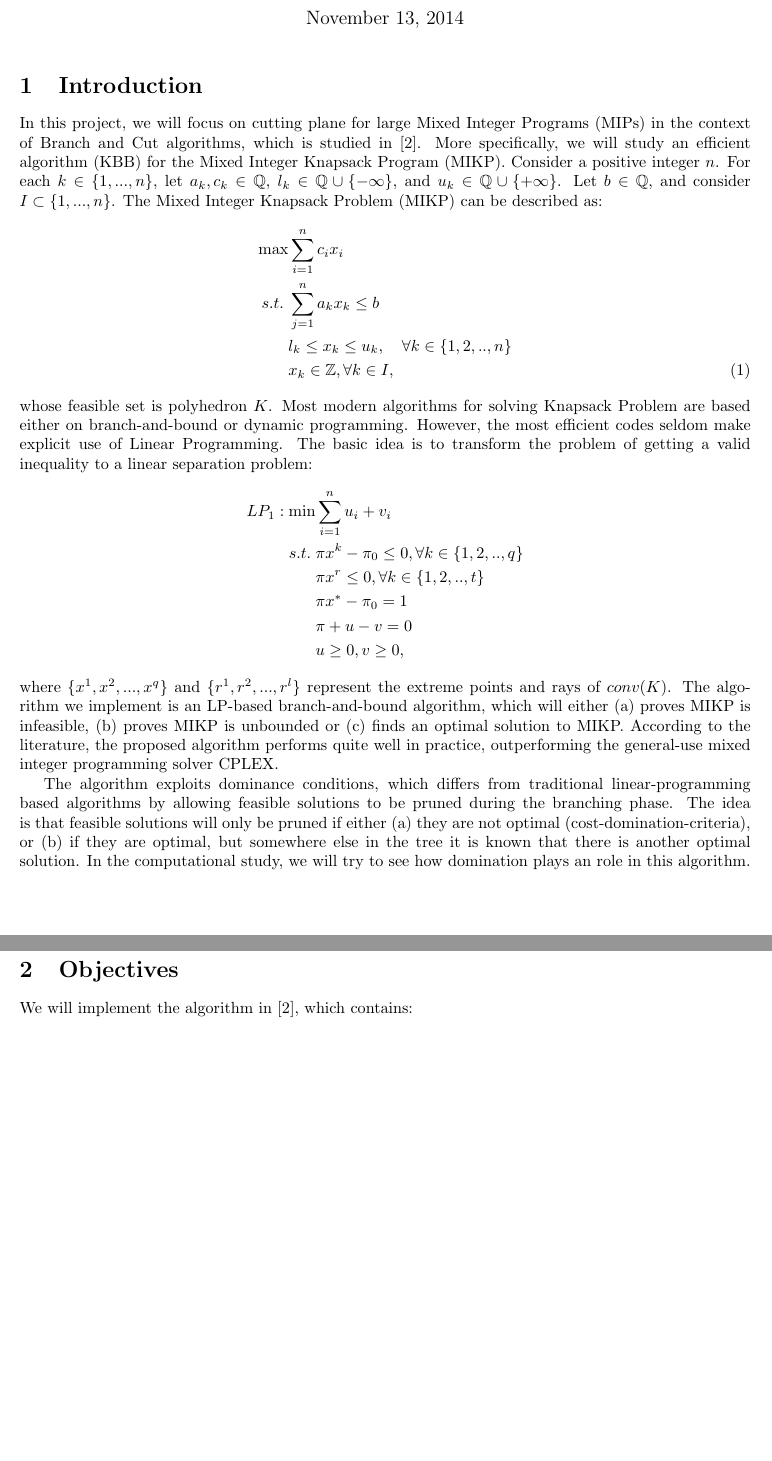
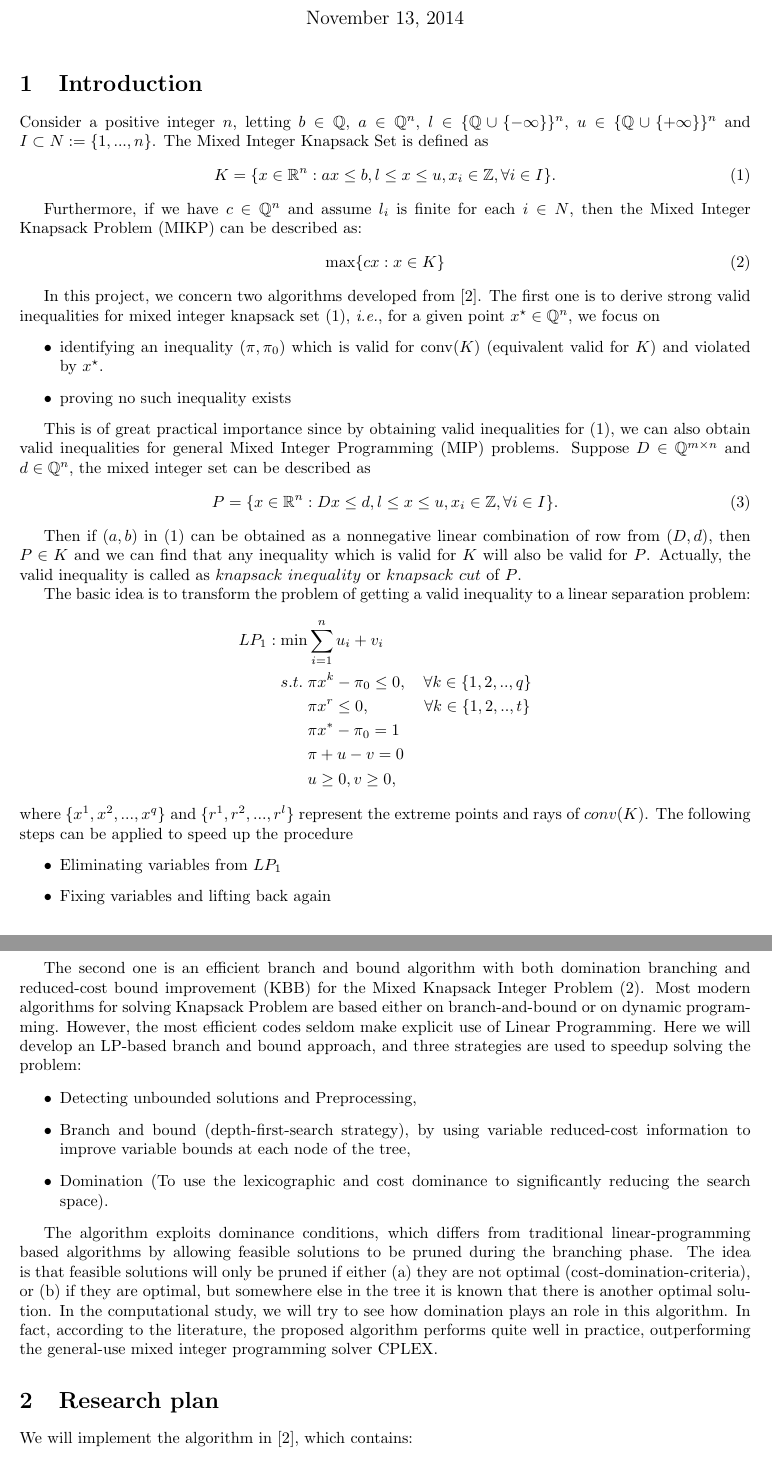
Before and after one commit to heeryerate/ip_proj, a LaTeX document (project.tex, which reads conf.tex): two parts of pages 1 and 2 of 2, joined at a grey line, cut so that both start at the same text, the shorter picture padded with empty space. Compiled offline with LaTeX, dvips and Ghostscript.

Commit message:
Details in introduction

```diff
--- a/conf.tex
+++ b/conf.tex
@@ -33,6 +33,7 @@
  \newcommand{\vtilde}{\tilde v}
  \newcommand{\Embb}{\E}
  \newcommand{\xbar}{\bar x}
+ \newcommand{\ie}{\textit{i.e.}}
 
 \newcommand{\main}[1]{\footnotesize\textbf{#1}}
 \newcommand{\todo}[1]{{\color{red}#1}}
--- a/project.tex
+++ b/project.tex
@@ -3,36 +3,78 @@
 \input{conf.tex}
 
 \title{Project Proposal: On the exact separation of mixed integer knapsack cuts}
-\author{Xi He, Chenxin Ma}
+\author{Chenxin Ma, Xi He \todo{Just follow the first name}}
 
 \begin{document}
 \maketitle
 
 \section{Introduction}
+Consider a positive integer $n$, letting $b\in\Q$, $a\in \Q^n$, $l\in \{\Q\cup \{-\infty\}\}^n$, $u\in \{\Q\cup \{+\infty\}\}^n$ and $I\subset N :=
+\{1,...,n\}$. The Mixed Integer Knapsack Set is defined as
+\begin{equation}\label{K}
+ K=\{x\in \R^n : ax\leq b, l\leq x\leq u, x_i\in \Z, \forall i\in I\}.
+\end{equation}
 
-In this project, we will focus on cutting plane for large Mixed Integer Programs (MIPs) in the context of Branch and Cut algorithms, which is studied in \cite{fukasawa2011exact}. More specifically, we will study an efficient algorithm (KBB) for the Mixed Integer Knapsack Program (MIKP).
-Consider a positive integer $n$. For each $k\in\{1,...,n\}$, let $a_k, c_k\in \mathbb Q$, $l_k\in \mathbb Q\cup \{-\infty\}$, and $u_k\in \mathbb Q\cup \{+\infty\}$. Let $b\in\mathbb Q$, and consider $I\subset \{1,...,n\}$. The Mixed Integer Knapsack Problem (MIKP) can be described as:
-\begin{align}
-\max &\sum_{i=1}^{n}c_ix_i \notag\\
-s.t. \; &\sum_{j=1}^{n} a_{k}x_k\leq b \notag\\
-&l_k\leq x_k\leq u_k,\quad\forall k\in\{1,2,..,n\} \notag\\
-&x_k\in \mathbb Z, \forall k\in I,
-\end{align}
-whose feasible set is polyhedron $K$. Most modern algorithms for solving Knapsack Problem are based either on branch-and-bound or dynamic programming. However, the most efficient codes seldom make explicit use of Linear Programming.  The basic idea is to transform the problem of getting a valid inequality to a linear separation problem:
+Furthermore, if we have $c\in \Q^n$ and assume $l_i$ is finite for each $i\in N$, then the Mixed Integer Knapsack Problem (MIKP) can be
+described as:
+\begin{equation}\label{MIKP}
+ \max \{cx:x\in K\}
+\end{equation}
+
+%\section{Objectives}
+
+In this project, we concern two algorithms developed from \cite{fukasawa2011exact}. The first one is to derive strong valid inequalities for mixed integer knapsack set \eqref{K}, \ie, for a given
+point $x^\star\in \Q^n$, we focus on
+\begin{itemize}
+ \item identifying an inequality $(\pi,\pi_0)$ which is valid for $\conv(K)$ (equivalent valid for $K$) and violated by $x^\star$.
+ \item proving no such inequality exists
+\end{itemize}
+
+This is of great practical importance since by obtaining valid inequalities for \eqref{K}, we can also obtain valid inequalities for general Mixed Integer Programming
+(MIP) problems. Suppose $D\in \Q^{m\times n}$ and $d\in \Q^n$, the mixed integer set can be described as
+\begin{equation}\label{P}
+ P=\{x\in \R^n: Dx\leq d, l\leq x\leq u, x_i\in \Z, \forall i \in I\}.
+\end{equation}
+
+Then if $(a,b)$ in \eqref{K} can be obtained as a nonnegative linear combination of row from $(D,d)$, then $P\in K$ and we can find that any inequality
+ which is valid for  $K$ will also be valid for $P$. Actually, the valid inequality is called as $knapsack~inequality$ or $knapsack~cut$ of $P$.
+
+The basic idea is to transform the problem of getting a valid inequality to a linear separation problem:
 \begin{align}
 LP_1: \min &\sum_{i=1}^{n} u_i+v_i \notag\\
-s.t. \;  & \pi x^k-\pi_0\leq 0,  \forall k\in\{1,2,..,q\} \notag\\
-& \pi x^r\leq 0, \forall  k\in\{1,2,..,t\} \notag\\
+s.t. \;  & \pi x^k-\pi_0\leq 0,  \quad \forall k\in\{1,2,..,q\} \notag\\
+& \pi x^r\leq 0, \quad~ \qquad \forall  k\in\{1,2,..,t\} \notag\\
 & \pi x^*-\pi_0 = 1 \notag\\
 & \pi+u-v = 0 \notag\\
 &u\geq 0, v\geq 0\notag,
 \end{align}
-where $\{x^1, x^2,...,x^q\}$ and $\{r^1,r^2,..., r^l\}$ represent the extreme points and rays of $conv(K)$. The algorithm we implement is an LP-based branch-and-bound algorithm,  which will either (a) proves MIKP is infeasible, (b) proves MIKP is unbounded or (c) finds an optimal solution to MIKP. According to the literature, the proposed algorithm performs quite well in practice, outperforming the general-use mixed integer programming solver CPLEX.
+where $\{x^1, x^2,...,x^q\}$ and $\{r^1,r^2,..., r^l\}$ represent the extreme points and rays of $conv(K)$. The following steps can be applied to speed up the procedure
+\begin{itemize}
+ \item Eliminating variables from $LP_1$
+ \item Fixing variables and lifting back again
+\end{itemize}
 
-The algorithm exploits dominance conditions, which differs from traditional linear-programming based algorithms by allowing feasible solutions to be pruned during the branching phase. The idea is that feasible solutions will only be pruned if either (a) they are not optimal (cost-domination-criteria), or (b) if they are optimal, but somewhere else in the tree it is known that there is another optimal solution. In the computational study, we will try to see how  domination plays an role in this algorithm.
+The second one is an efficient branch and bound algorithm with both domination branching and reduced-cost bound improvement (KBB) for the Mixed
+Knapsack Integer Problem \eqref{MIKP}. Most modern algorithms for solving Knapsack Problem are based either on branch-and-bound or on dynamic
+programming. However, the most efficient codes seldom make explicit use of Linear Programming. Here we will develop an LP-based branch and bound
+approach, and three strategies are used to speedup solving the problem:
+\begin{itemize}
+ \item Detecting unbounded solutions and Preprocessing,
+ \item Branch and bound (depth-first-search strategy), by using variable reduced-cost information to improve variable bounds at each node of the tree,
+ \item Domination (To use the lexicographic and cost dominance to significantly reducing the search space).
+\end{itemize}
 
+The algorithm exploits dominance conditions, which differs from traditional linear-programming based algorithms by allowing feasible
+solutions to be pruned during the branching phase. The idea is that feasible solutions will only be pruned if either (a) they are not
+optimal (cost-domination-criteria), or (b) if they are optimal, but somewhere else in the tree it is known that there is another optimal
+solution. In the computational study, we will try to see how  domination plays an role in this algorithm. In fact, according to the literature, the
+proposed algorithm performs quite well in practice, outperforming the general-use mixed integer programming solver CPLEX.
 
-\section{Objectives}
+%In this project, we will focus on cutting plane for large Mixed Integer Programs (MIPs) in the context of Branch and Cut algorithms,
+%which is studied in \cite{fukasawa2011exact}. More specifically, we will study an efficient algorithm (KBB) for the Mixed Integer Knapsack Program
+%(MIKP).
+
+\section{Research plan}
 We will implement the algorithm in \cite{fukasawa2011exact}, which contains:
 \begin{itemize}
 \item a simple eight-step pre-processing procedure in order to reduce an instance of MIKP to another, equivalent
```
Also changed, not shown: literature.bib (+10 -0 lines), project.pdf (added), project.tex (16 more changed lines).
